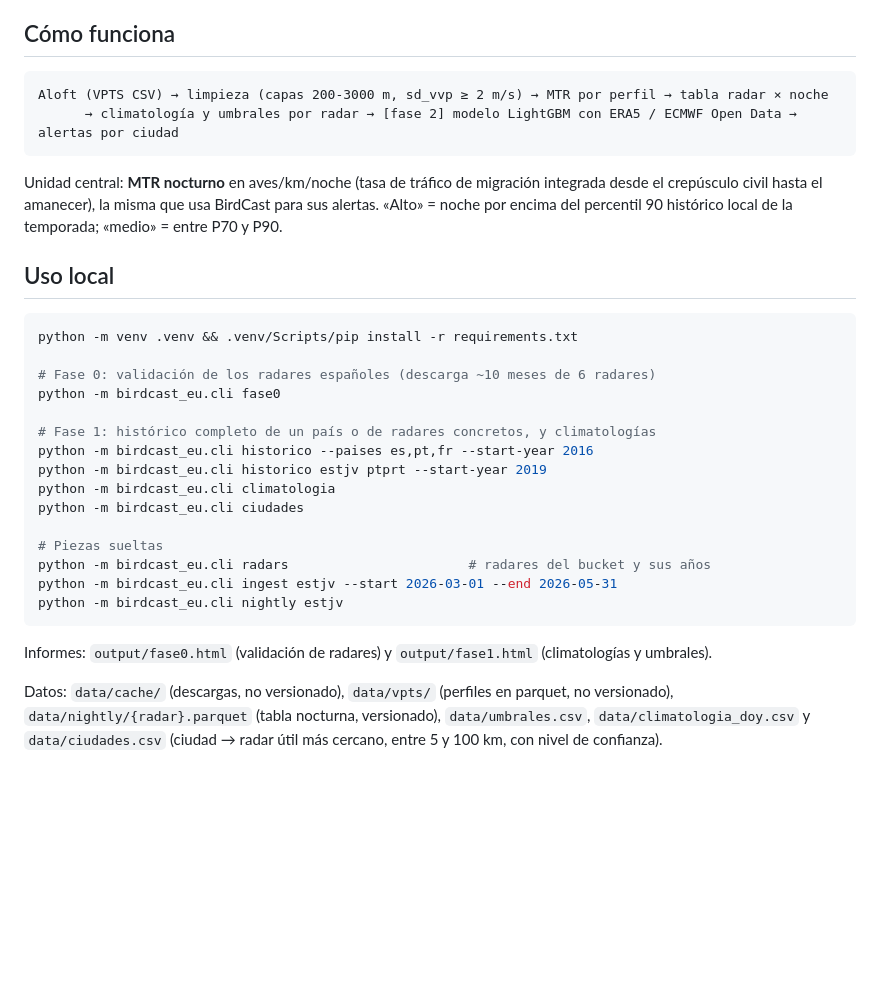
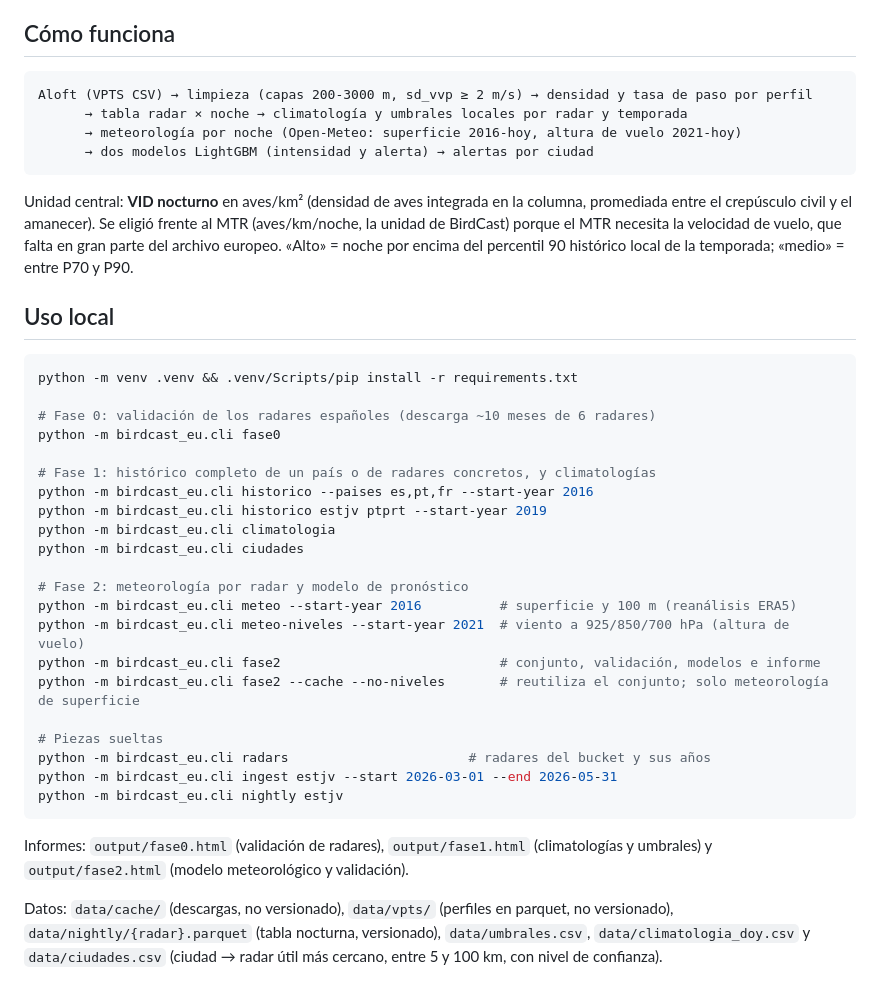
Before and after one commit to Asensio94/sub-nocte, a Markdown page: README.md, the part around the change. GitHub-like rendering; blank space fills up the shorter version.

Commit message:
README: la unidad central es el VID nocturno, no el MTR, y comandos de la fase 2
Co-Authored-By: Claude Fable 5.1 <noreply@anthropic.com>

````diff
--- a/README.md
+++ b/README.md
@@ -39,13 +39,16 @@ reduciendo colisiones con edificios. En Europa existen los datos (Aloft, ENRAM,
 ## Cómo funciona
 
 ```
-Aloft (VPTS CSV) → limpieza (capas 200-3000 m, sd_vvp ≥ 2 m/s) → MTR por perfil → tabla radar × noche
-      → climatología y umbrales por radar → [fase 2] modelo LightGBM con ERA5 / ECMWF Open Data → alertas por ciudad
+Aloft (VPTS CSV) → limpieza (capas 200-3000 m, sd_vvp ≥ 2 m/s) → densidad y tasa de paso por perfil
+      → tabla radar × noche → climatología y umbrales locales por radar y temporada
+      → meteorología por noche (Open-Meteo: superficie 2016-hoy, altura de vuelo 2021-hoy)
+      → dos modelos LightGBM (intensidad y alerta) → alertas por ciudad
 ```
 
-Unidad central: **MTR nocturno** en aves/km/noche (tasa de tráfico de migración integrada desde el crepúsculo
-civil hasta el amanecer), la misma que usa BirdCast para sus alertas. «Alto» = noche por encima del percentil 90
-histórico local de la temporada; «medio» = entre P70 y P90.
+Unidad central: **VID nocturno** en aves/km² (densidad de aves integrada en la columna, promediada entre el
+crepúsculo civil y el amanecer). Se eligió frente al MTR (aves/km/noche, la unidad de BirdCast) porque el MTR
+necesita la velocidad de vuelo, que falta en gran parte del archivo europeo. «Alto» = noche por encima del
+percentil 90 histórico local de la temporada; «medio» = entre P70 y P90.
 
 ## Uso local
 
@@ -61,13 +64,20 @@ python -m birdcast_eu.cli historico estjv ptprt --start-year 2019
 python -m birdcast_eu.cli climatologia
 python -m birdcast_eu.cli ciudades
 
+# Fase 2: meteorología por radar y modelo de pronóstico
+python -m birdcast_eu.cli meteo --start-year 2016          # superficie y 100 m (reanálisis ERA5)
+python -m birdcast_eu.cli meteo-niveles --start-year 2021  # viento a 925/850/700 hPa (altura de vuelo)
+python -m birdcast_eu.cli fase2                            # conjunto, validación, modelos e informe
+python -m birdcast_eu.cli fase2 --cache --no-niveles       # reutiliza el conjunto; solo meteorología de superficie
+
 # Piezas sueltas
 python -m birdcast_eu.cli radars                       # radares del bucket y sus años
 python -m birdcast_eu.cli ingest estjv --start 2026-03-01 --end 2026-05-31
 python -m birdcast_eu.cli nightly estjv
 ```
 
-Informes: `output/fase0.html` (validación de radares) y `output/fase1.html` (climatologías y umbrales).
+Informes: `output/fase0.html` (validación de radares), `output/fase1.html` (climatologías y umbrales) y
+`output/fase2.html` (modelo meteorológico y validación).
 
 Datos: `data/cache/` (descargas, no versionado), `data/vpts/` (perfiles en parquet, no versionado),
 `data/nightly/{radar}.parquet` (tabla nocturna, versionado), `data/umbrales.csv`, `data/climatologia_doy.csv` y
````
